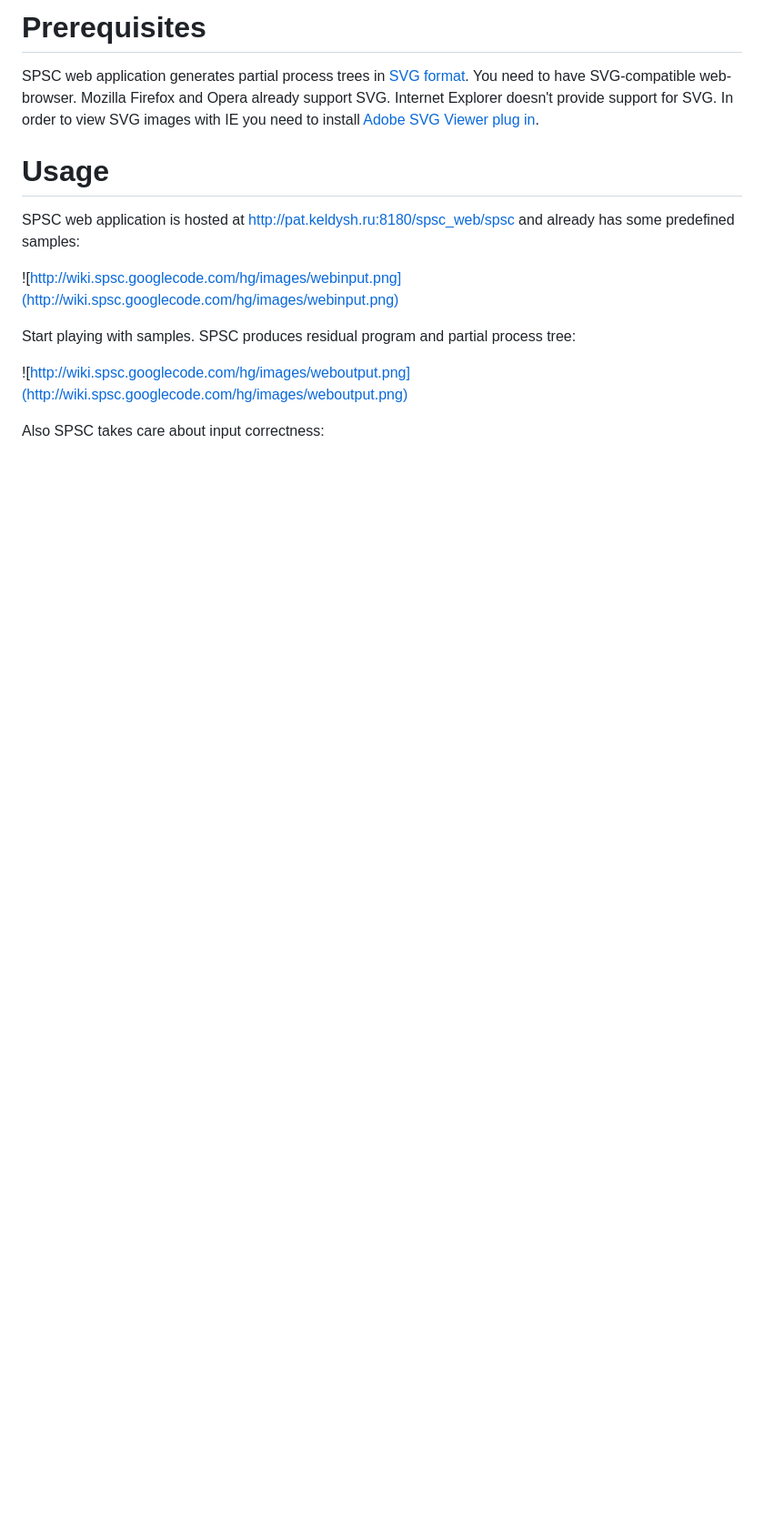
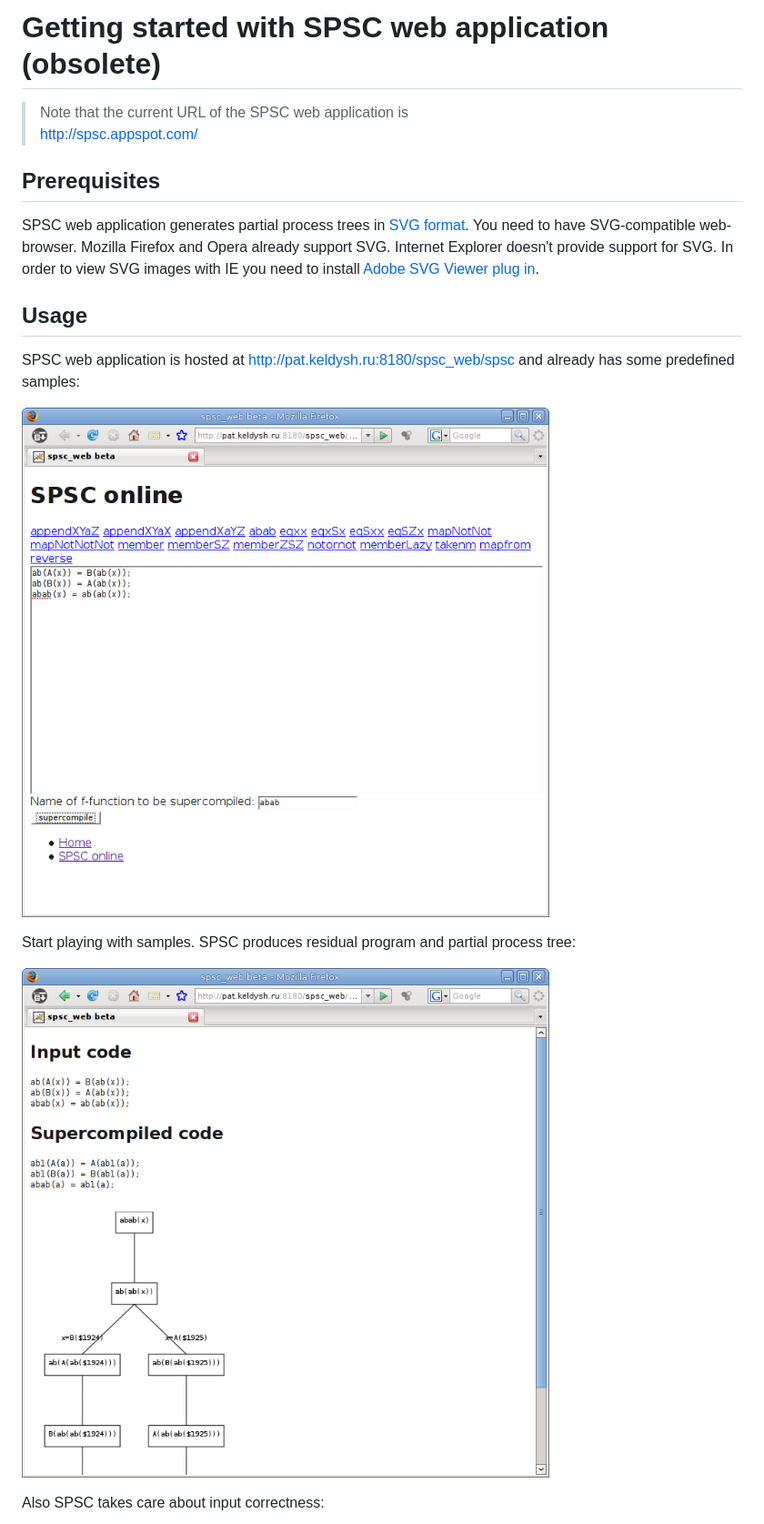
Before and after one commit to sergei-romanenko/spsc, a Markdown page: docs/GettingStartedWeb.md, the part around the change printed below. Shown: that part at 91% size. GitHub-like rendering; pictures changed too: docs/images/webinput.png (added), docs/images/weboutput.png (added); blank space fills up the shorter version.

Commit message:
Updating docs (images).

```diff
--- a/docs/GettingStartedWeb.md
+++ b/docs/GettingStartedWeb.md
@@ -1,4 +1,9 @@
-# Prerequisites
+# Getting started with SPSC web application (obsolete)
+
+> Note that the current URL of the SPSC web application is
+> <http://spsc.appspot.com/>
+
+## Prerequisites
 
 SPSC web application generates partial process trees in [SVG
 format](http://www.w3.org/Graphics/SVG/). You need to have SVG-compatible
@@ -7,17 +12,17 @@ doesn't provide support for SVG. In order to view SVG images with IE you
 need to install
 [Adobe SVG Viewer plug in](http://www.adobe.com/svg/viewer/install/main.html).
 
-# Usage
+## Usage
 
 SPSC web application is hosted at <http://pat.keldysh.ru:8180/spsc_web/spsc>
 and already has some predefined samples:
 
-![http://wiki.spsc.googlecode.com/hg/images/webinput.png](http://wiki.spsc.googlecode.com/hg/images/webinput.png)
+![webinput](images/webinput.png)
 
 Start playing with samples. SPSC produces residual program and partial process
 tree:
 
-![http://wiki.spsc.googlecode.com/hg/images/weboutput.png](http://wiki.spsc.googlecode.com/hg/images/weboutput.png)
+![weboutput.png](images/weboutput.png)
 
 Also SPSC takes care about input correctness:
 
```
Also changed, not shown: other parts of docs/GettingStartedWeb.md (+2 -2 lines), docs/GettingStarted.md (+1 -1 lines), docs/README.md (+6 -6 lines), docs/images/websyntax.png (added).
